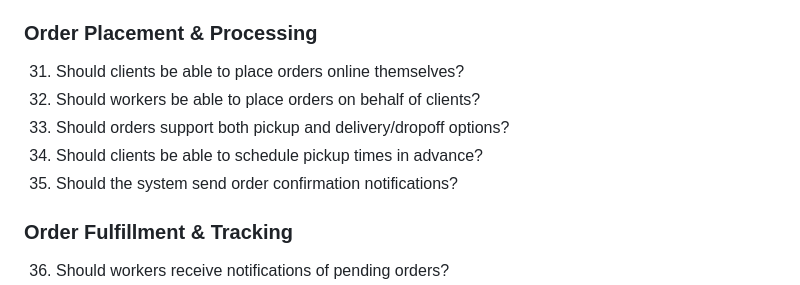
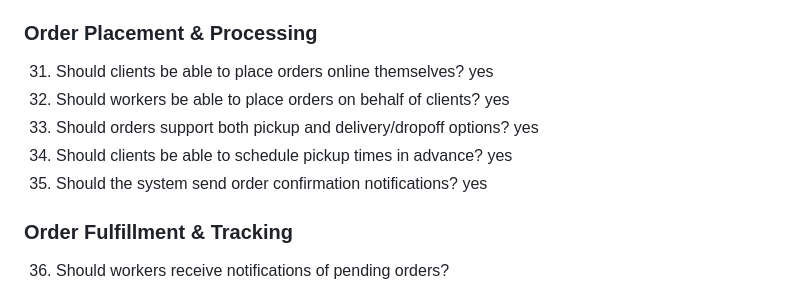
Before and after one commit to acesonder/outsincCA, a Markdown page: PHASE2_QUESTIONNAIRE.md, the part around one of its changes. Drawn GitHub-style.

```diff
--- a/PHASE2_QUESTIONNAIRE.md
+++ b/PHASE2_QUESTIONNAIRE.md
@@ -55,11 +55,11 @@
 30. Should the system alert staff when inventory falls below minimum thresholds?yes
 
 ### Order Placement & Processing
-31. Should clients be able to place orders online themselves?
-32. Should workers be able to place orders on behalf of clients?
-33. Should orders support both pickup and delivery/dropoff options?
-34. Should clients be able to schedule pickup times in advance?
-35. Should the system send order confirmation notifications?
+31. Should clients be able to place orders online themselves? yes
+32. Should workers be able to place orders on behalf of clients? yes
+33. Should orders support both pickup and delivery/dropoff options? yes
+34. Should clients be able to schedule pickup times in advance? yes
+35. Should the system send order confirmation notifications? yes
 
 ### Order Fulfillment & Tracking
 36. Should workers receive notifications of pending orders?
```
Also changed, not shown: other parts of PHASE2_QUESTIONNAIRE.md (+37 -37 lines).
